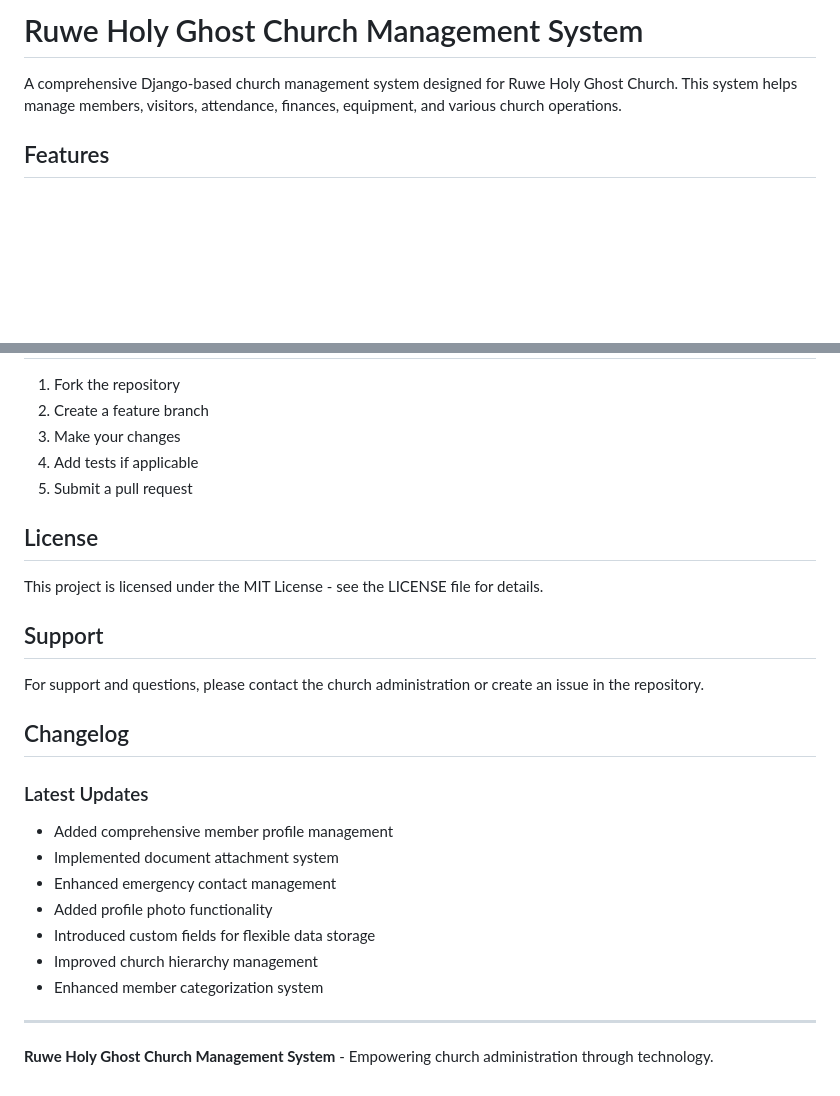
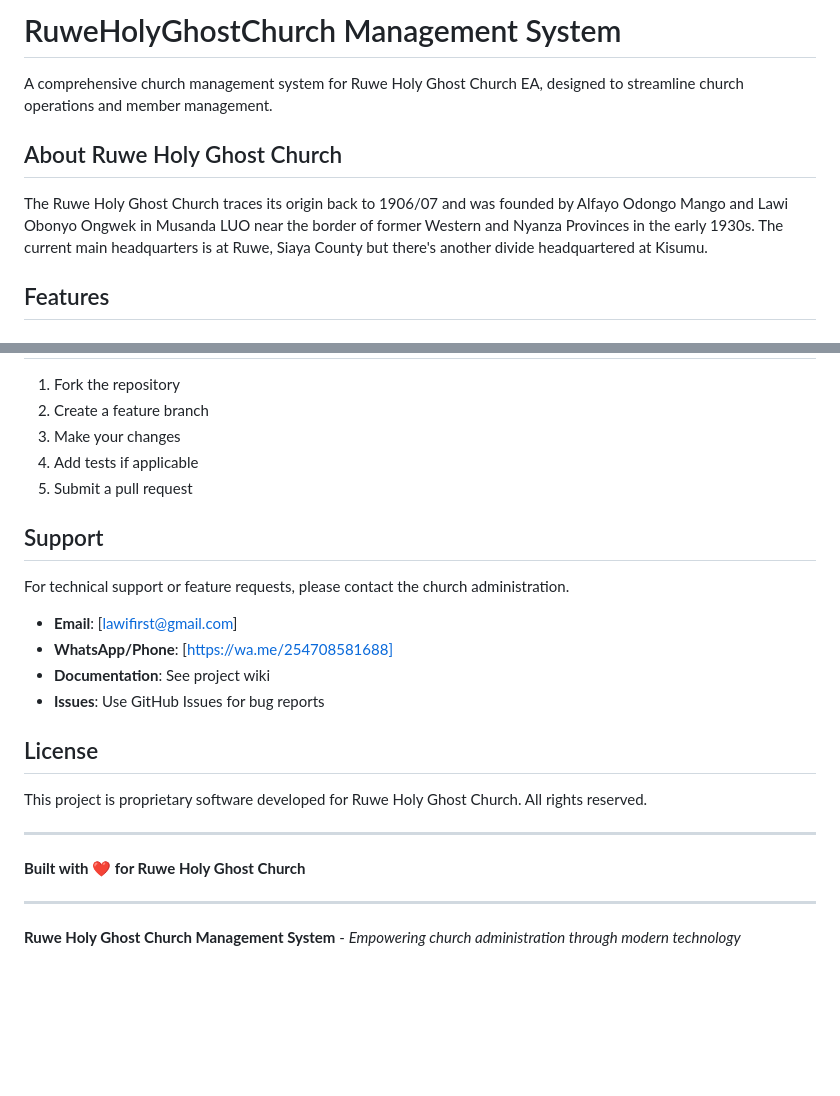
Before and after one commit to ruweholyghostchurchea/RuweHolyGhostChurch, a Markdown page: README.md, 2 parts joined by grey strips. GitHub-like rendering; blank space fills up the shorter version.

```diff
--- a/README.md
+++ b/README.md
@@ -1,7 +1,11 @@
 
-# Ruwe Holy Ghost Church Management System
+# RuweHolyGhostChurch Management System
 
-A comprehensive Django-based church management system designed for Ruwe Holy Ghost Church. This system helps manage members, visitors, attendance, finances, equipment, and various church operations.
+A comprehensive church management system for Ruwe Holy Ghost Church EA, designed to streamline church operations and member management.
+
+## About Ruwe Holy Ghost Church
+
+The Ruwe Holy Ghost Church traces its origin back to 1906/07 and was founded by Alfayo Odongo Mango and Lawi Obonyo Ongwek in Musanda LUO near the border of former Western and Nyanza Provinces in the early 1930s. The current main headquarters is at Ruwe, Siaya County but there's another divide headquartered at Kisumu.
 
 ## Features
 
@@ -202,25 +206,22 @@ The application is configured for deployment on Replit with:
 4. Add tests if applicable
 5. Submit a pull request
 
+## Support
+
+For technical support or feature requests, please contact the church administration.
+- **Email**: [lawifirst@gmail.com]
+- **WhatsApp/Phone**: [https://wa.me/254708581688]
+- **Documentation**: See project wiki
+- **Issues**: Use GitHub Issues for bug reports
+
 ## License
 
-This project is licensed under the MIT License - see the LICENSE file for details.
-
-## Support
-
-For support and questions, please contact the church administration or create an issue in the repository.
-
-## Changelog
-
-### Latest Updates
-- Added comprehensive member profile management
-- Implemented document attachment system
-- Enhanced emergency contact management
-- Added profile photo functionality
-- Introduced custom fields for flexible data storage
-- Improved church hierarchy management
-- Enhanced member categorization system
+This project is proprietary software developed for Ruwe Holy Ghost Church. All rights reserved.
 
 ---
 
-**Ruwe Holy Ghost Church Management System** - Empowering church administration through technology.
+**Built with ❤️ for Ruwe Holy Ghost Church**
+
+---
+
+**Ruwe Holy Ghost Church Management System** - *Empowering church administration through modern technology*
```
